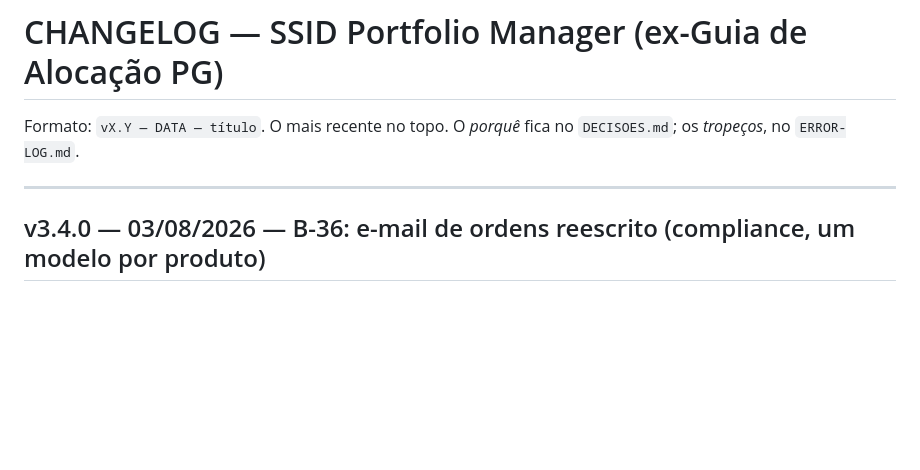
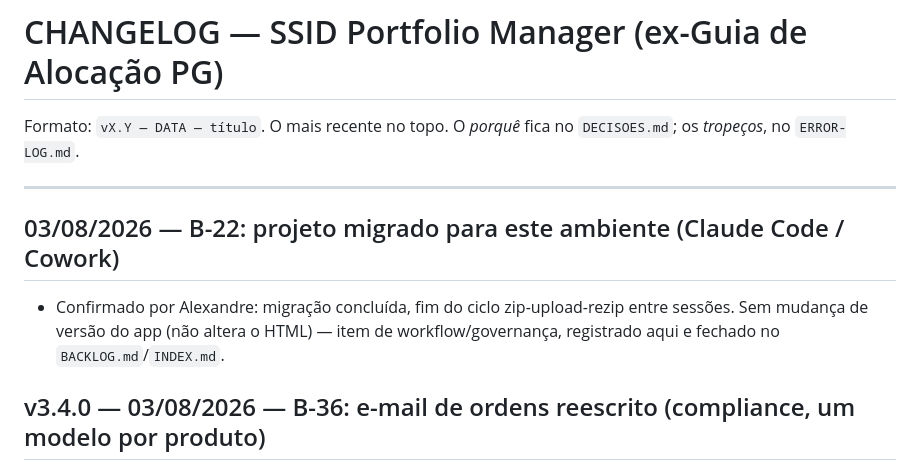
Before and after one commit to alexandre-ssid/test, a Markdown page: CHANGELOG.md, the part around the change. GitHub-like rendering; blank space fills up the shorter version.

```diff
--- a/CHANGELOG.md
+++ b/CHANGELOG.md
@@ -2,6 +2,9 @@
 Formato: `vX.Y — DATA — título`. O mais recente no topo. O *porquê* fica no `DECISOES.md`; os *tropeços*, no `ERROR-LOG.md`.
 
 ---
+
+## 03/08/2026 — B-22: projeto migrado para este ambiente (Claude Code / Cowork)
+- Confirmado por Alexandre: migração concluída, fim do ciclo zip-upload-rezip entre sessões. Sem mudança de versão do app (não altera o HTML) — item de workflow/governança, registrado aqui e fechado no `BACKLOG.md`/`INDEX.md`.
 
 ## v3.4.0 — 03/08/2026 — B-36: e-mail de ordens reescrito (compliance, um modelo por produto)
 - **Bug reportado por Alexandre:** o botão "Enviar por e-mail" (B-30) sempre mostrava o toast de sucesso, mas o cliente de e-mail nunca abria. Causa: `window.location.href = 'mailto:...'` depende de haver um cliente de e-mail padrão configurado no sistema operacional — sem isso, o navegador não faz nada, sem erro algum, e o toast era um falso positivo.
```
Also changed, not shown: BACKLOG.md (+1 -1 lines), INDEX.md (+2 -1 lines).
